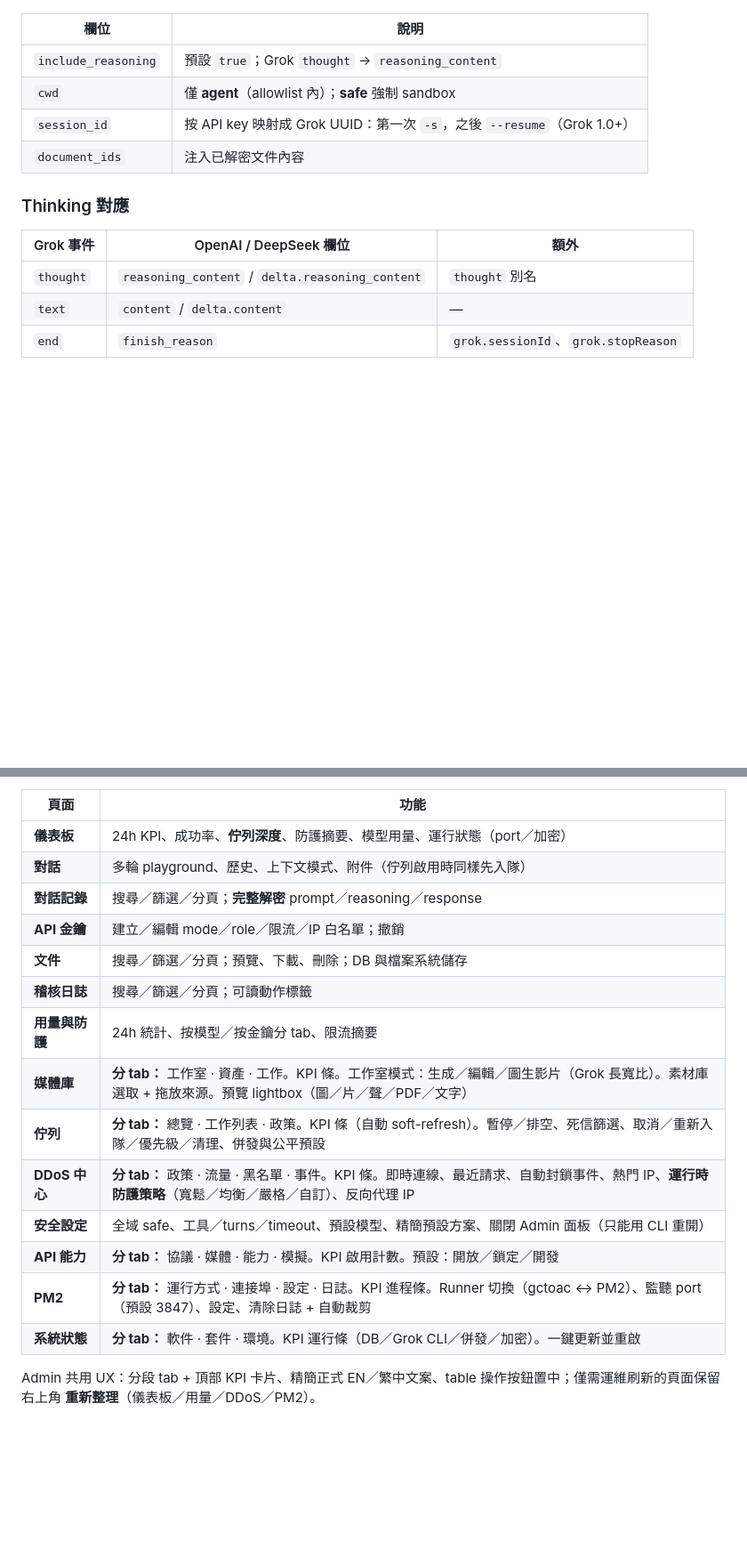
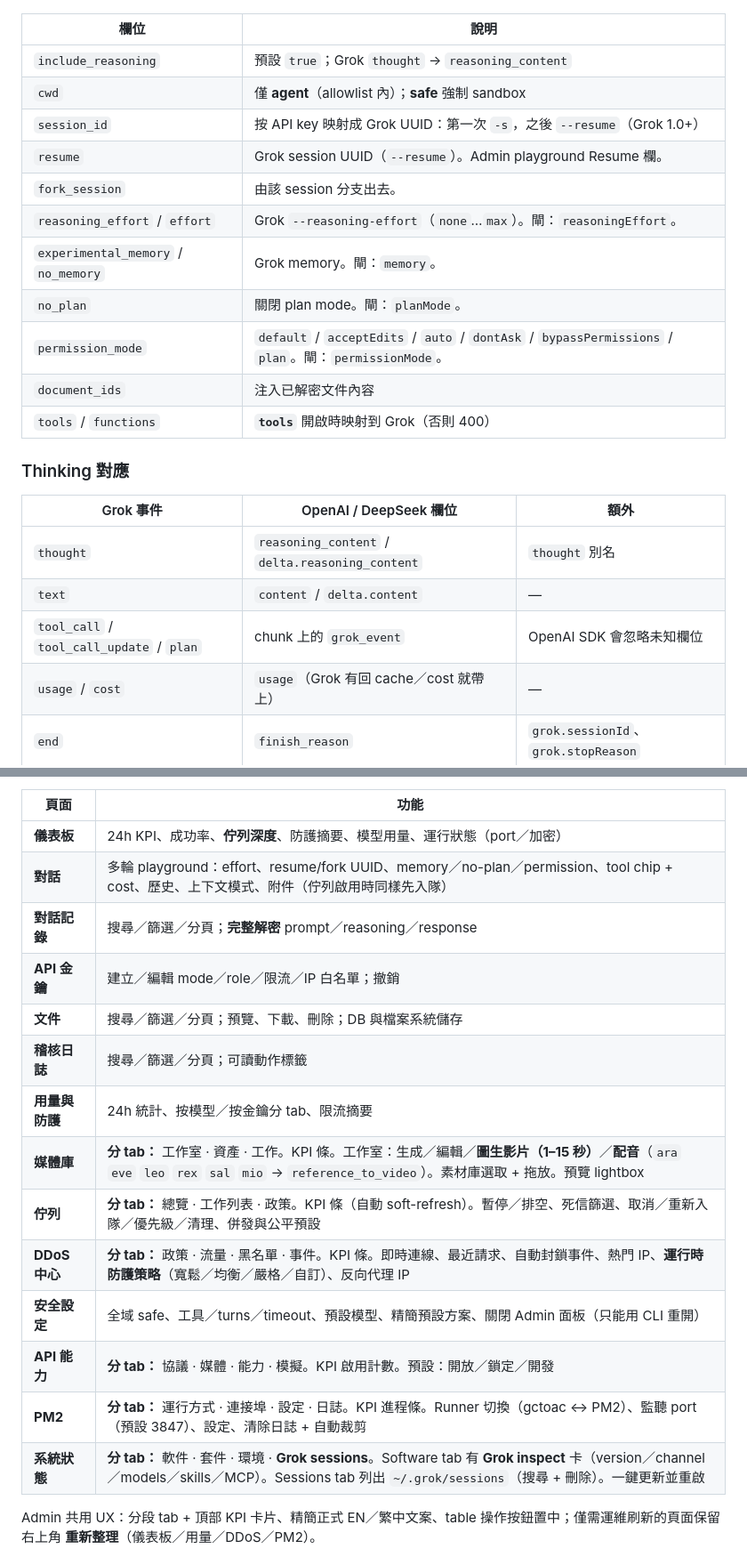
Before and after one commit to yanshekki/Grok-Cli-to-OpenAI-compatible, a Markdown page: README-ZH.md, 2 parts joined by grey strips. Shown at 89% size. GitHub-like rendering; blank space fills up the shorter version.

```diff
--- a/README-ZH.md
+++ b/README-ZH.md
@@ -381,7 +387,14 @@ console.log(res.choices[0].message.content);
 | `include_reasoning` | 預設 `true`；Grok `thought` → `reasoning_content` |
 | `cwd` | 僅 **agent**（allowlist 內）；**safe** 強制 sandbox |
 | `session_id` | 按 API key 映射成 Grok UUID：第一次 `-s`，之後 `--resume`（Grok 1.0+） |
+| `resume` | Grok session UUID（`--resume`）。Admin playground Resume 欄。 |
+| `fork_session` | 由該 session 分支出去。 |
+| `reasoning_effort` / `effort` | Grok `--reasoning-effort`（`none`…`max`）。閘：`reasoningEffort`。 |
+| `experimental_memory` / `no_memory` | Grok memory。閘：`memory`。 |
+| `no_plan` | 關閉 plan mode。閘：`planMode`。 |
+| `permission_mode` | `default` / `acceptEdits` / `auto` / `dontAsk` / `bypassPermissions` / `plan`。閘：`permissionMode`。 |
 | `document_ids` | 注入已解密文件內容 |
+| `tools` / `functions` | **`tools`** 開啟時映射到 Grok（否則 400） |
 
 ### Thinking 對應
 
@@ -389,6 +402,8 @@ console.log(res.choices[0].message.content);
 |-----------|------------------------|------|
 | `thought` | `reasoning_content` / `delta.reasoning_content` | `thought` 別名 |
 | `text` | `content` / `delta.content` | — |
+| `tool_call` / `tool_call_update` / `plan` | chunk 上的 `grok_event` | OpenAI SDK 會忽略未知欄位 |
+| `usage` / `cost` | `usage`（Grok 有回 cache／cost 就帶上） | — |
 | `end` | `finish_reason` | `grok.sessionId`、`grok.stopReason` |
 
 ### 持久化對話佇列
@@ -485,19 +504,19 @@ Admin **JSON API**（`/admin/api/*`）可用：
 | 頁面 | 功能 |
 |------|------|
 | **儀表板** | 24h KPI、成功率、**佇列深度**、防護摘要、模型用量、運行狀態（port／加密） |
-| **對話** | 多輪 playground、歷史、上下文模式、附件（佇列啟用時同樣先入隊） |
+| **對話** | 多輪 playground：effort、resume/fork UUID、memory／no-plan／permission、tool chip + cost、歷史、上下文模式、附件（佇列啟用時同樣先入隊） |
 | **對話記錄** | 搜尋／篩選／分頁；**完整解密** prompt／reasoning／response |
 | **API 金鑰** | 建立／編輯 mode／role／限流／IP 白名單；撤銷 |
 | **文件** | 搜尋／篩選／分頁；預覽、下載、刪除；DB 與檔案系統儲存 |
 | **稽核日誌** | 搜尋／篩選／分頁；可讀動作標籤 |
 | **用量與防護** | 24h 統計、按模型／按金鑰分 tab、限流摘要 |
-| **媒體庫** | **分 tab：** 工作室 · 資產 · 工作。KPI 條。工作室模式：生成／編輯／圖生影片（Grok 長寬比）。素材庫選取 + 拖放來源。預覽 lightbox（圖／片／聲／PDF／文字） |
+| **媒體庫** | **分 tab：** 工作室 · 資產 · 工作。KPI 條。工作室：生成／編輯／**圖生影片（1–15 秒）**／**配音**（`ara` `eve` `leo` `rex` `sal` `mio` → `reference_to_video`）。素材庫選取 + 拖放。預覽 lightbox |
 | **佇列** | **分 tab：** 總覽 · 工作列表 · 政策。KPI 條（自動 soft-refresh）。暫停／排空、死信篩選、取消／重新入隊／優先級／清理、併發與公平預設 |
 | **DDoS 中心** | **分 tab：** 政策 · 流量 · 黑名單 · 事件。KPI 條。即時連線、最近請求、自動封鎖事件、熱門 IP、**運行時防護策略**（寬鬆／均衡／嚴格／自訂）、反向代理 IP |
 | **安全設定** | 全域 safe、工具／turns／timeout、預設模型、精簡預設方案、關閉 Admin 面板（只能用 CLI 重開） |
 | **API 能力** | **分 tab：** 協議 · 媒體 · 能力 · 模擬。KPI 啟用計數。預設：開放／鎖定／開發 |
 | **PM2** | **分 tab：** 運行方式 · 連接埠 · 設定 · 日誌。KPI 進程條。Runner 切換（gctoac ↔ PM2）、監聽 port（預設 3847）、設定、清除日誌 + 自動裁剪 |
-| **系統狀態** | **分 tab：** 軟件 · 套件 · 環境。KPI 運行條（DB／Grok CLI／併發／加密）。一鍵更新並重啟 |
+| **系統狀態** | **分 tab：** 軟件 · 套件 · 環境 · **Grok sessions**。Software tab 有 **Grok inspect** 卡（version／channel／models／skills／MCP）。Sessions tab 列出 `~/.grok/sessions`（搜尋 + 刪除）。一鍵更新並重啟 |
 
 Admin 共用 UX：分段 tab + 頂部 KPI 卡片、精簡正式 EN／繁中文案、table 操作按鈕置中；僅需運維刷新的頁面保留右上角 **重新整理**（儀表板／用量／DDoS／PM2）。
 
```
Also changed, not shown: other parts of README-ZH.md (+18 -8 lines), README.md (+26 -13 lines).
